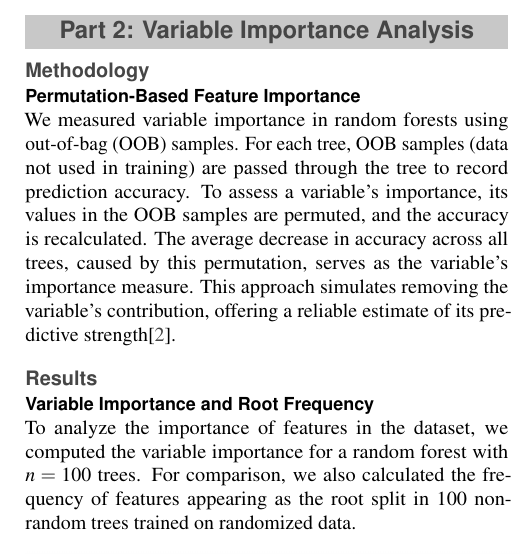
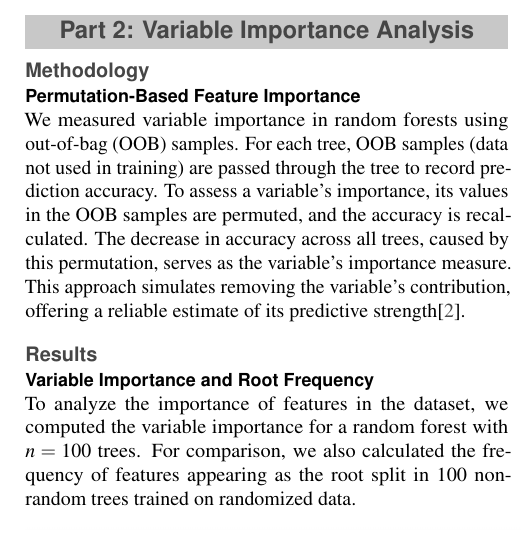
Before and after one commit to teodora-taleska/machine_learning_mini_projects, a LaTeX document (Trees and Forests/report/report.tex): part of one column of page 2 of 2, cut so that both start at the same text. Compiled offline with pdfLaTeX.

Commit message:
Update report.tex

```diff
--- a/Trees and Forests/report/report.tex
+++ b/Trees and Forests/report/report.tex
@@ -201,7 +201,7 @@ Key observations include: the misclassification rate decreases initially, reachi
 \subsubsection*{Permutation-Based Feature Importance}
 
 
-We measured variable importance in random forests using out-of-bag (OOB) samples. For each tree, OOB samples (data not used in training) are passed through the tree to record prediction accuracy. To assess a variable's importance, its values in the OOB samples are permuted, and the accuracy is recalculated. The average decrease in accuracy across all trees, caused by this permutation, serves as the variable's importance measure. This approach simulates removing the variable's contribution, offering a reliable estimate of its predictive strength\cite{ESL}.
+We measured variable importance in random forests using out-of-bag (OOB) samples. For each tree, OOB samples (data not used in training) are passed through the tree to record prediction accuracy. To assess a variable's importance, its values in the OOB samples are permuted, and the accuracy is recalculated. The decrease in accuracy across all trees, caused by this permutation, serves as the variable's importance measure. This approach simulates removing the variable's contribution, offering a reliable estimate of its predictive strength\cite{ESL}.
 
 \subsection*{Results}
 
```
